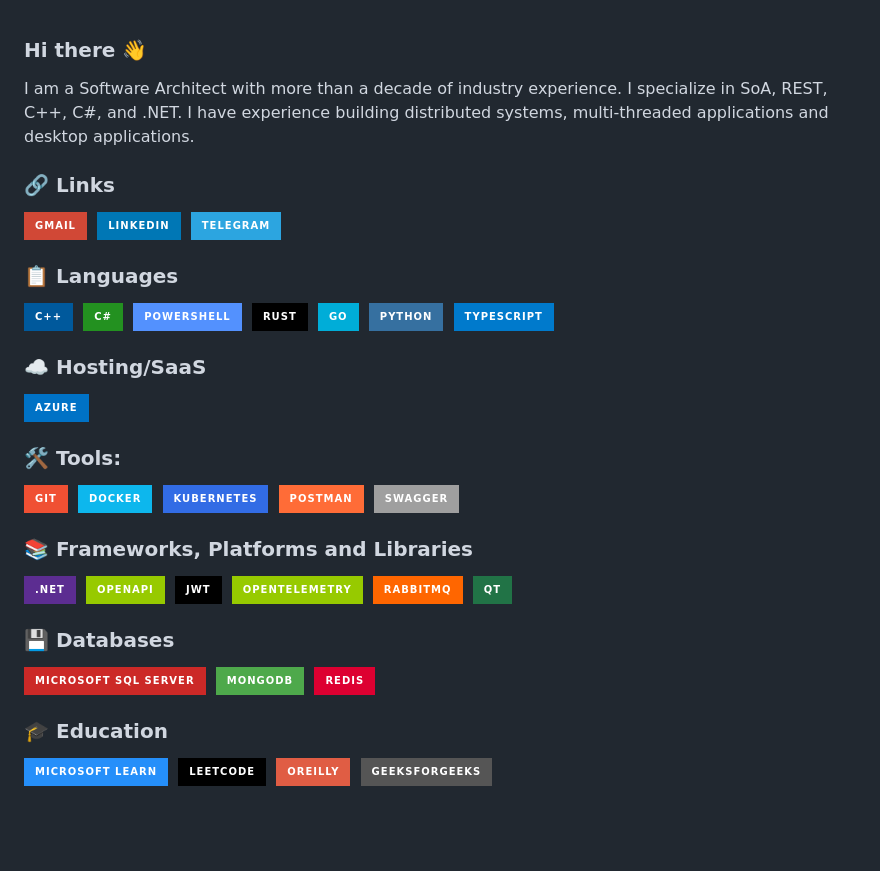
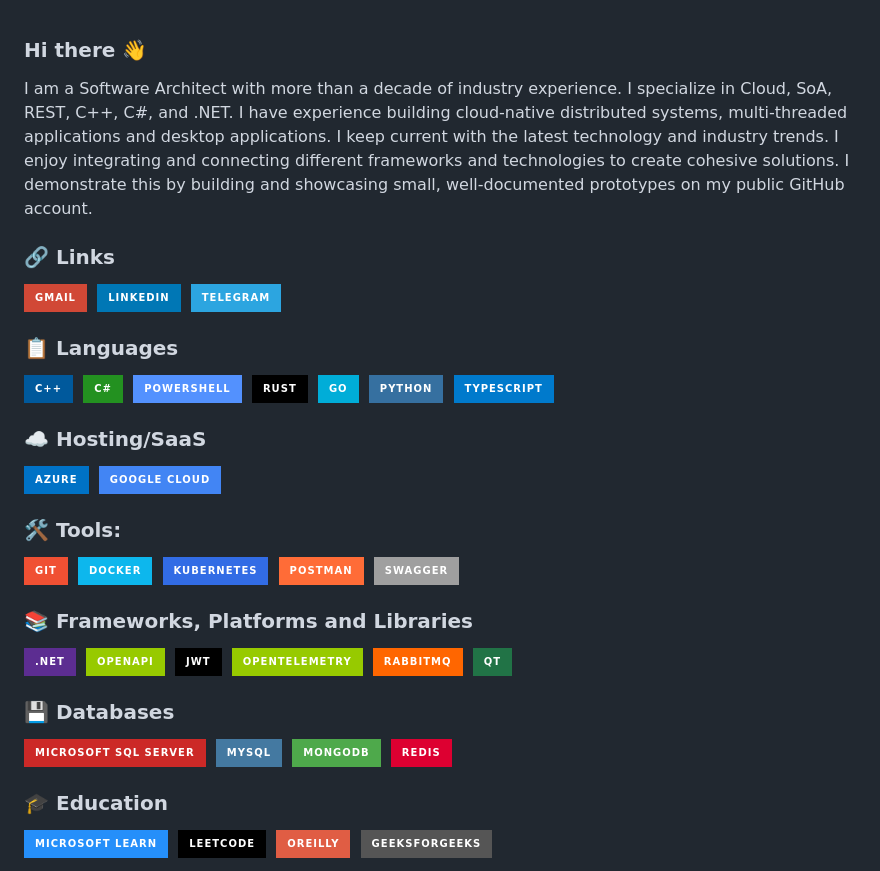
Before and after one commit to ivanenkomaksym/ivanenkomaksym, a Markdown page: README.md, the part around one of its changes. GitHub-like rendering; badges without logos; blank space fills up the shorter version.

```diff
--- a/README.md
+++ b/README.md
@@ -1,6 +1,6 @@
 ### Hi there 👋
 
-I am a Software Architect with more than a decade of industry experience. I specialize in SoA, REST, C++, C#, and .NET. I have experience building distributed systems, multi-threaded applications and desktop applications.
+I am a Software Architect with more than a decade of industry experience. I specialize in Cloud, SoA, REST, C++, C#, and .NET. I have experience building cloud-native distributed systems, multi-threaded applications and desktop applications. I keep current with the latest technology and industry trends. I enjoy integrating and connecting different frameworks and technologies to create cohesive solutions. I demonstrate this by building and showcasing small, well-documented prototypes on my public GitHub account.
 
 ### 🔗 Links
 
@@ -20,6 +20,7 @@ I am a Software Architect with more than a decade of industry experience. I spec
 
 ### ☁️ Hosting/SaaS
 ![Azure](https://img.shields.io/badge/azure-%230072C6.svg?style=for-the-badge&logo=microsoftazure&logoColor=white)&nbsp;
+![Google Cloud](https://img.shields.io/badge/Google%20Cloud-%234285F4.svg?style=for-the-badge&logo=google-cloud&logoColor=white)
 
 ### 🛠 Tools:
 
@@ -39,6 +40,7 @@ I am a Software Architect with more than a decade of industry experience. I spec
 
 ### 💾 Databases
 ![MicrosoftSQLServer](https://img.shields.io/badge/Microsoft%20SQL%20Server-CC2927?style=for-the-badge&logo=microsoft%20sql%20server&logoColor=white)&nbsp;
+![MySQL](https://img.shields.io/badge/MySQL-4479A1?style=for-the-badge&logo=mysql&logoColor=fff)&nbsp;
 ![MongoDB](https://img.shields.io/badge/MongoDB-%234ea94b.svg?style=for-the-badge&logo=mongodb&logoColor=white)&nbsp;
 ![Redis](https://img.shields.io/badge/redis-%23DD0031.svg?style=for-the-badge&logo=redis&logoColor=white)
 
```
Also changed, not shown: other parts of README.md (+1 -1 lines).
